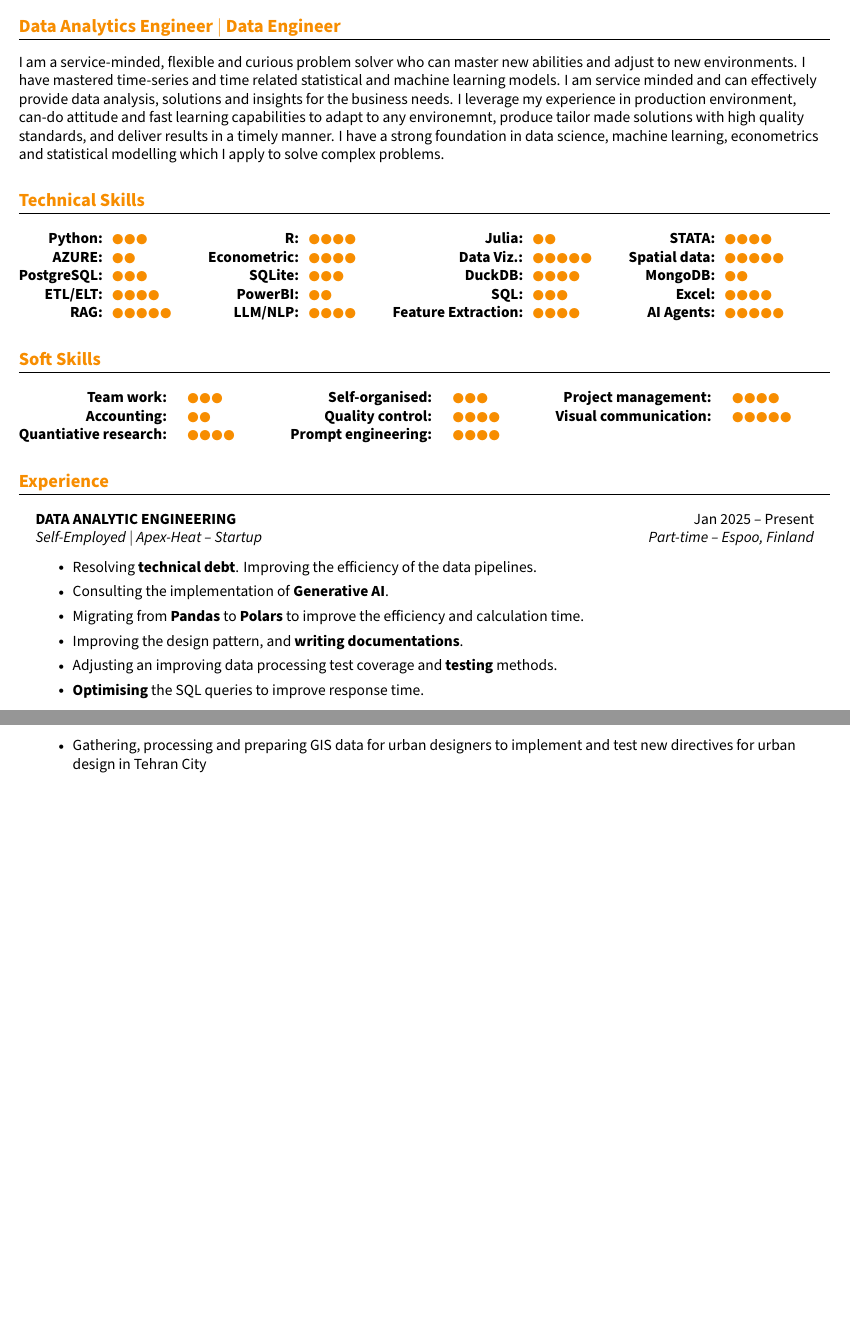
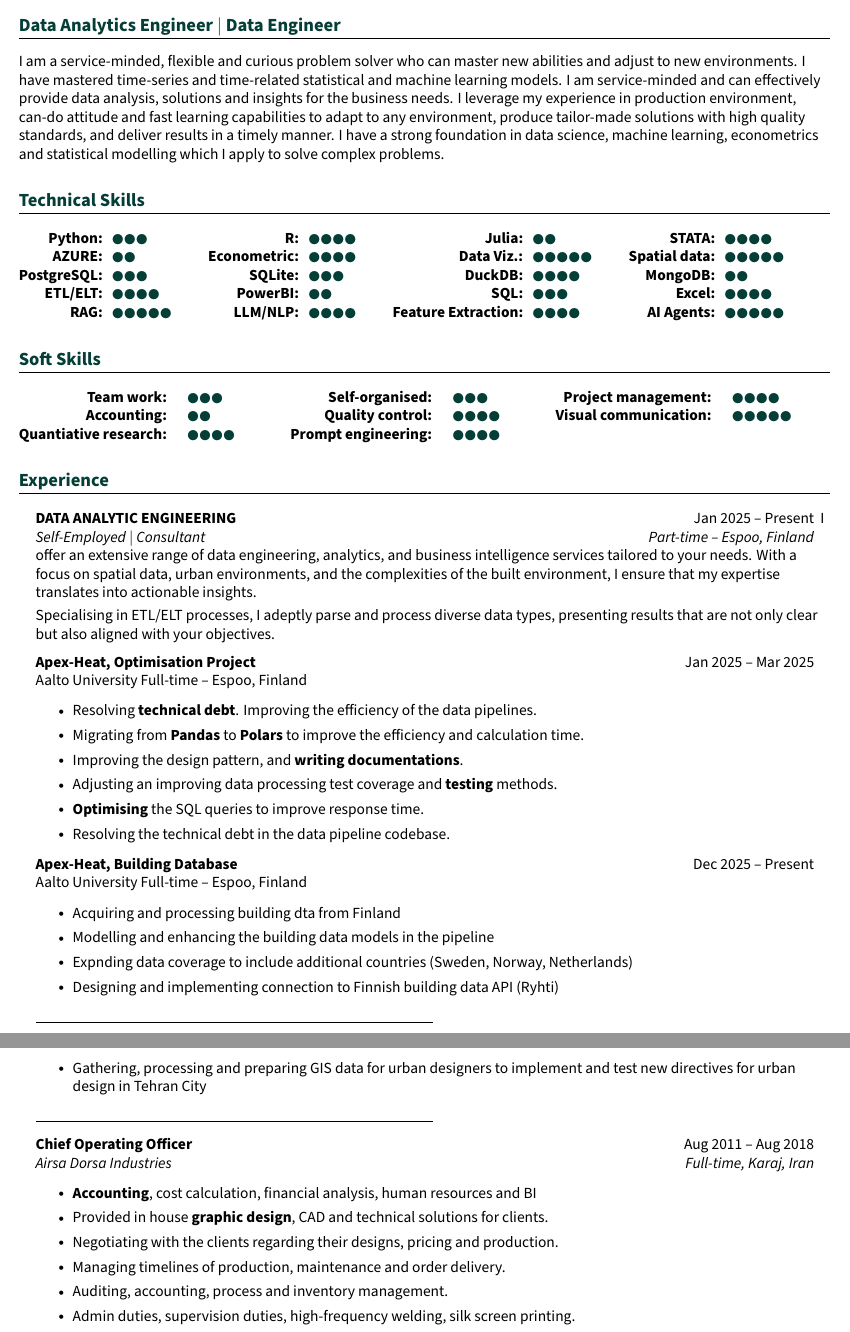
Before and after one commit to Babakfifoo/resume-latex, a LaTeX CV (resume.tex): two parts of pages 1 and 2 of 2 before the commit and two parts of pages 1 and 2 of 3 after it, joined at a grey line, cut so that both start at the same text, the shorter picture padded with empty space. Compiled offline with XeLaTeX.

Commit message:
Resume face updated

```diff
--- a/resume.tex
+++ b/resume.tex
@@ -35,6 +35,10 @@
 
 \usepackage{marvosym} % provides martin vogel's symbol font which contains various symbols
 
+% Image and drawing packages for circular profile photo in header
+\usepackage{graphicx}
+\usepackage{tikz}
+
 \usepackage[empty]{fullpage} % sets margins to one inch and removes headers, footers etc..
 
 \usepackage[hidelinks]{hyperref} % removes color and shadow of hyperlinks
@@ -60,8 +64,7 @@
 
 
 %----------MARGIN OPTIONS-----------------
-\pagestyle{fancy} % set page style to one configured by fancyhdr
-\fancyhf{} % clear all header and footer fields
+
 
 \renewcommand{\headrulewidth}{0in} % sets thickness of linerule under header to zero
 \renewcommand{\footrulewidth}{0in} % sets thickness of linerule over footer to zero
@@ -95,7 +98,7 @@
 % before-code is the code to be executed before
 % after-code is the code to be executed after
 
-\definecolor{accent}{HTML}{f78d00}
+\definecolor{accent}{HTML}{043E36}
 
 \titleformat{\section}
 {\large\bfseries}{}
@@ -206,6 +230,6 @@
-	\section{Data Analytics Engineer $|$ Data Engineer}
+    \section*{Data Analytics Engineer $|$ Data Engineer}
     \small{
-		I am a service-minded, flexible and curious problem solver who can master new abilities and adjust to new environments. I have mastered time-series and time related statistical and machine learning models. I am service minded and can effectively provide data analysis, solutions and insights for the business needs. I leverage my experience in production environment, can-do attitude and fast learning capabilities to adapt to any environemnt, produce tailor made solutions with high quality standards, and deliver results in a timely manner. I have a strong foundation in data science, machine learning, econometrics and statistical modelling which I apply to solve complex problems.
+      I am a service-minded, flexible and curious problem solver who can master new abilities and adjust to new environments. I have mastered time-series and time-related statistical and machine learning models. I am service-minded and can effectively provide data analysis, solutions and insights for the business needs. I leverage my experience in production environment, can-do attitude and fast learning capabilities to adapt to any environment, produce tailor-made solutions with high quality standards, and deliver results in a timely manner. I have a strong foundation in data science, machine learning, econometrics and statistical modelling which I apply to solve complex problems.
     }
 	%--------------------------------------------
 
@@ -281,15 +305,31 @@
   \section{Experience}
   \resumeHeadingListStart{}
   \resumeQuadHeading{DATA ANALYTIC ENGINEERING}{Jan 2025 -- Present}
-	{Self-Employed $|$ Apex-Heat -- Startup}   {Part-time -- Espoo, Finland}
+  {Self-Employed $|$ Consultant}   {Part-time -- Espoo, Finland}
+		I offer an extensive range of data engineering, analytics, and business intelligence services tailored to your needs. With a focus on spatial data, urban environments, and the complexities of the built environment, I ensure that my expertise translates into actionable insights.
+
+		Specialising in ETL/ELT processes, I adeptly parse and process diverse data types, presenting results that are not only clear but also aligned with your objectives.
+
+  \resumeQuadHeadingChild{Apex-Heat, Optimisation Project} {Jan 2025 -- Mar 2025}
+  {Aalto University}  {Full-time -- Espoo, Finland}
   \resumeItemListStart{}
   \resumeItem{Resolving \textbf{technical debt}. Improving the efficiency of the data pipelines.}
-	\resumeItem{Consulting the implementation of \textbf{Generative AI}.}
   \resumeItem{Migrating from \textbf{Pandas} to \textbf{Polars} to improve the efficiency and calculation time.}
   \resumeItem{Improving the design pattern, and \textbf{writing documentations}.}
   \resumeItem{Adjusting an improving data processing test coverage and \textbf{testing} methods.}
   \resumeItem{\textbf{Optimising} the SQL queries to improve response time.}
+	\resumeItem{Resolving the technical debt in the data pipeline codebase.}
   \resumeItemListEnd{}
+
+  \resumeQuadHeadingChild{Apex-Heat, Building Database} {Dec 2025 -- Present}
+  {Aalto University}  {Full-time -- Espoo, Finland}
+  \resumeItemListStart{}
+  \resumeItem{Acquiring and processing building dta from Finland}
+	\resumeItem{Modelling and enhancing the building data models in the pipeline}
+	\resumeItem{Expnding data coverage to include additional countries (Sweden, Norway, Netherlands)}
+	\resumeItem{Designing and implementing connection to Finnish building data API (Ryhti)}
+  \resumeItemListEnd{}
+
   \noindent\rule{0.5\linewidth}{0.4pt}
 
 
@@ -353,16 +393,16 @@
   \resumeItemListEnd{}
   \noindent\rule{0.5\linewidth}{0.4pt}
 
-	% \resumeQuadHeading{Chief Operating Officer}{Aug 2011 -- Aug 2018}
-	% {Airsa Dorsa Industries}{Full-time, Karaj, Iran}
-	% \resumeItemListStart{}
-	% \resumeItem{\textbf{Accounting}, cost calculation, financial analysis, human resources and BI}
-	% \resumeItem{Provided in house \textbf{graphic design}, CAD and technical solutions for clients.}
-	% \resumeItem{Negotiating with the clients regarding their designs, pricing and production.}
-	% \resumeItem{Managing timelines of production, maintenance and order delivery.}
-	% \resumeItem{Auditing, accounting, process and inventory management.}
-	% \resumeItem{Admin duties, supervision duties, high-frequency welding, silk screen printing.}
-	% \resumeItemListEnd{}
+  \resumeQuadHeading{Chief Operating Officer}{Aug 2011 -- Aug 2018}
+  {Airsa Dorsa Industries}{Full-time, Karaj, Iran}
+  \resumeItemListStart{}
+  \resumeItem{\textbf{Accounting}, cost calculation, financial analysis, human resources and BI}
+  \resumeItem{Provided in house \textbf{graphic design}, CAD and technical solutions for clients.}
+  \resumeItem{Negotiating with the clients regarding their designs, pricing and production.}
+  \resumeItem{Managing timelines of production, maintenance and order delivery.}
+  \resumeItem{Auditing, accounting, process and inventory management.}
+  \resumeItem{Admin duties, supervision duties, high-frequency welding, silk screen printing.}
+  \resumeItemListEnd{}
 
   \resumeHeadingListEnd{}
   %---------------------------------------------
```
Also changed, not shown: profile_.jpeg (added), resume.pdf, resume.tex (121 more changed lines). Lines whose indentation alone changed are shown as unchanged.
